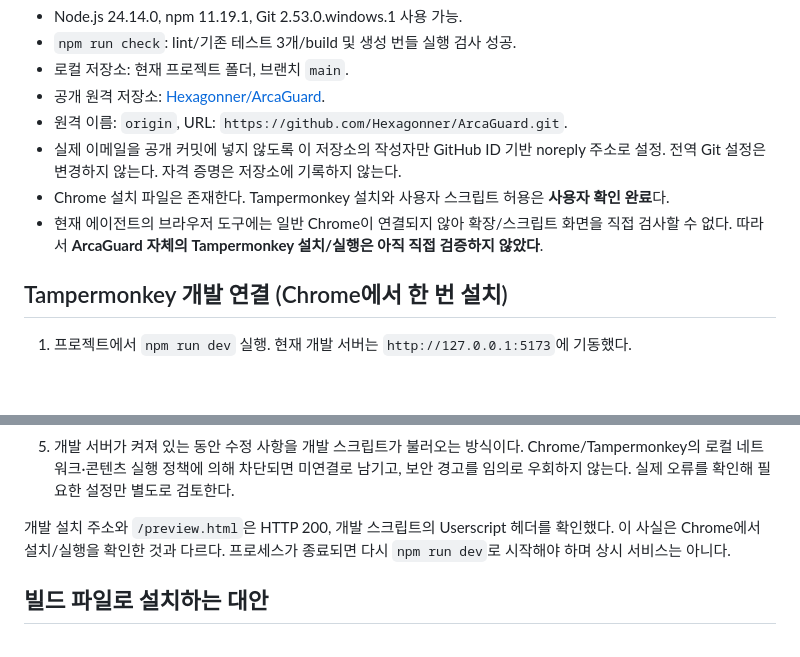
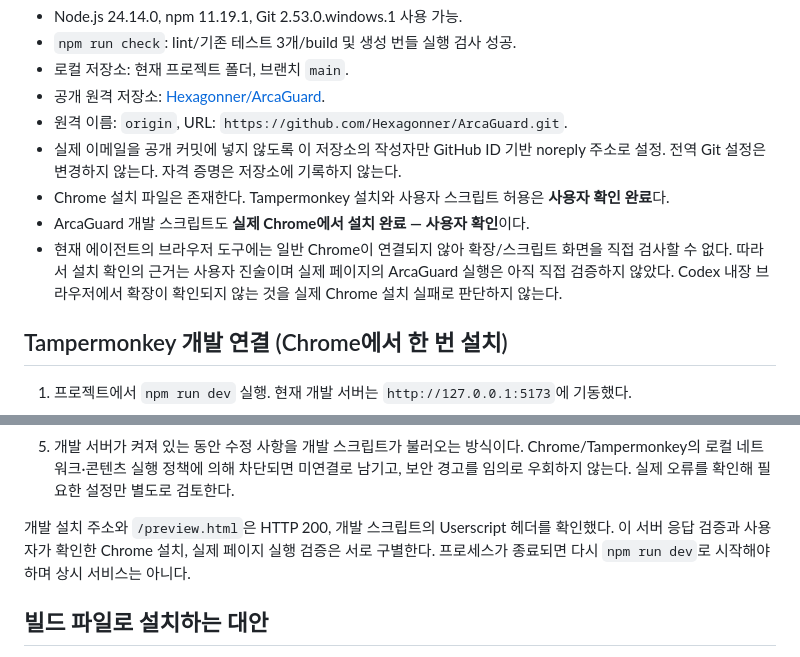
Before and after one commit to Hexagonner/ArcaGuard, a Markdown page: docs/SETUP.md, 2 parts joined by grey strips. GitHub-like rendering; blank space fills up the shorter version.

```diff
--- a/docs/SETUP.md
+++ b/docs/SETUP.md
@@ -12,8 +12,10 @@
 - 실제 이메일을 공개 커밋에 넣지 않도록 이 저장소의 작성자만 GitHub ID 기반 noreply 주소로 설정.
   전역 Git 설정은 변경하지 않는다. 자격 증명은 저장소에 기록하지 않는다.
 - Chrome 설치 파일은 존재한다. Tampermonkey 설치와 사용자 스크립트 허용은 **사용자 확인 완료**다.
+- ArcaGuard 개발 스크립트도 **실제 Chrome에서 설치 완료 — 사용자 확인**이다.
 - 현재 에이전트의 브라우저 도구에는 일반 Chrome이 연결되지 않아 확장/스크립트 화면을 직접 검사할 수 없다.
-  따라서 **ArcaGuard 자체의 Tampermonkey 설치/실행은 아직 직접 검증하지 않았다**.
+  따라서 설치 확인의 근거는 사용자 진술이며 실제 페이지의 ArcaGuard 실행은 아직 직접 검증하지 않았다.
+  Codex 내장 브라우저에서 확장이 확인되지 않는 것을 실제 Chrome 설치 실패로 판단하지 않는다.
 
 ## Tampermonkey 개발 연결 (Chrome에서 한 번 설치)
 
@@ -31,7 +33,7 @@
    보안 경고를 임의로 우회하지 않는다. 실제 오류를 확인해 필요한 설정만 별도로 검토한다.
 
 개발 설치 주소와 `/preview.html`은 HTTP 200, 개발 스크립트의 Userscript 헤더를 확인했다.
-이 사실은 Chrome에서 설치/실행을 확인한 것과 다르다.
+이 서버 응답 검증과 사용자가 확인한 Chrome 설치, 실제 페이지 실행 검증은 서로 구별한다.
 프로세스가 종료되면 다시 `npm run dev`로 시작해야 하며 상시 서비스는 아니다.
 
 ## 빌드 파일로 설치하는 대안
```
Also changed, not shown: docs/PHASE_STATUS.md (+9 -0 lines), docs/TOOLING.md (+2 -2 lines).
